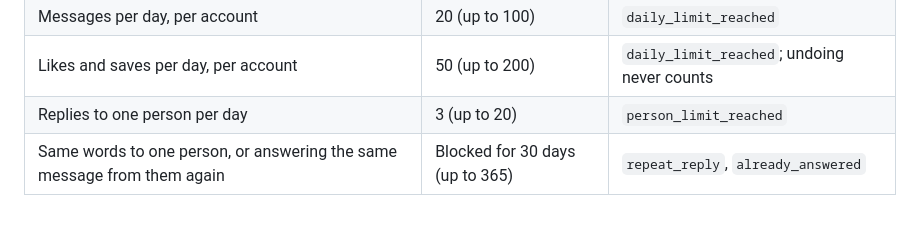
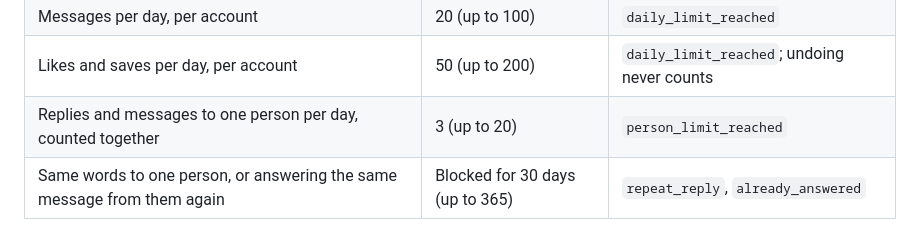
Before and after one commit to whitecarp/publishops-crosscast, a Markdown page: docs/OPERATIONS_EN.md, the part around the change. Drawn GitHub-style.

```diff
--- a/docs/OPERATIONS_EN.md
+++ b/docs/OPERATIONS_EN.md
@@ -220,7 +220,7 @@ vpub stop --clear   # only after a person has looked at why it stopped
 | Replies per day, per account | 50 (up to 300) | `daily_limit_reached` |
 | Messages per day, per account | 20 (up to 100) | `daily_limit_reached` |
 | Likes and saves per day, per account | 50 (up to 200) | `daily_limit_reached`; undoing never counts |
-| Replies to one person per day | 3 (up to 20) | `person_limit_reached` |
+| Replies and messages to one person per day, counted together | 3 (up to 20) | `person_limit_reached` |
 | Same words to one person, or answering the same message from them again | Blocked for 30 days (up to 365) | `repeat_reply`, `already_answered` |
 
 - **Who counts as one person:** the same account on one platform always does. Accounts on different platforms count only after `vpub safety link`, because platforms don't say who owns which account. A matching display name is shown as `possible_same_person` and never assumed.
```
Also changed, not shown: docs/OPERATIONS.md (+1 -1 lines).
